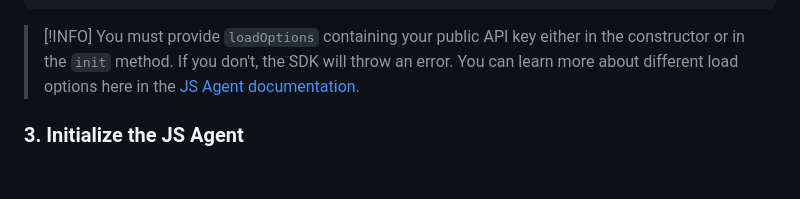
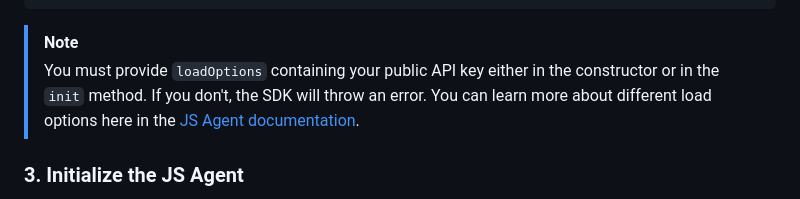
Before and after one commit to fingerprintjs/fingerprintjs-pro-spa, a Markdown page: README.md, the part around the change. GitHub-like rendering; blank space fills up the shorter version.

Commit message:
docs(readme): fix callout

````diff
--- a/README.md
+++ b/README.md
@@ -89,7 +89,7 @@ const fpjsClient = new FpjsClient({
 })
 ```
 
-> [!INFO]
+> [!NOTE]
 > You must provide `loadOptions` containing your public API key either in the constructor or in the `init` method. If you don't, the SDK will throw an error. You can learn more about different load options here in the [JS Agent documentation](https://dev.fingerprint.com/docs/js-agent#initializing-the-agent).
 
 ### 3. Initialize the JS Agent
````
